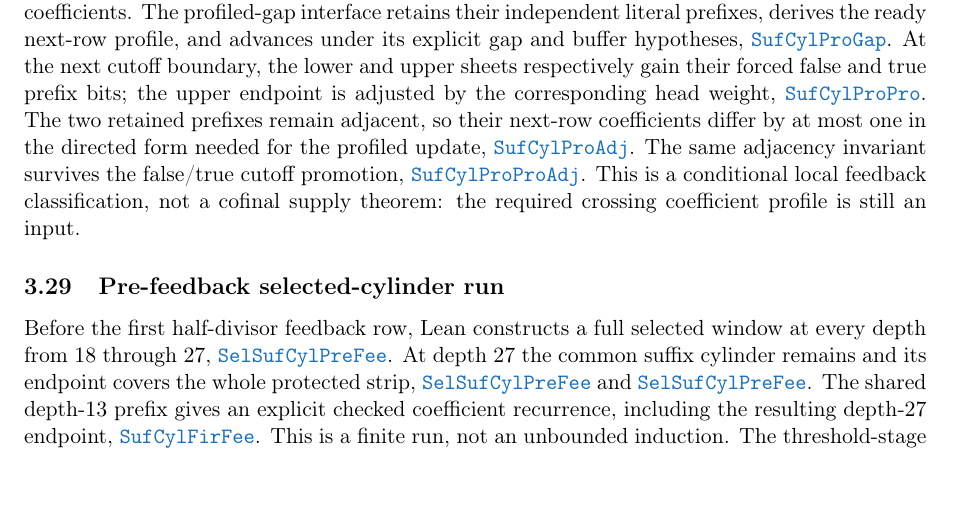
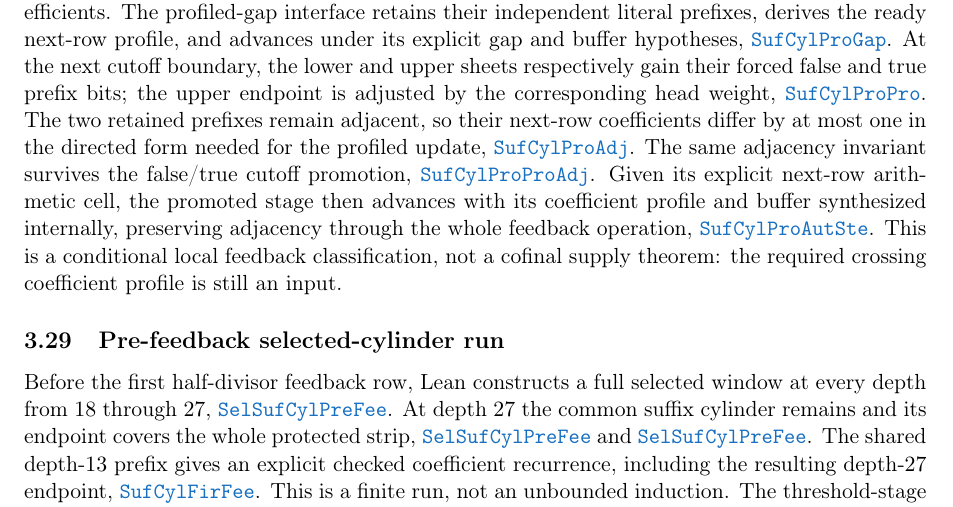
Before and after one commit to wcook04/plectis-lean-erdos249-257, a LaTeX paper (paper/erdos249-257-exposition.tex, which reads paper/module-aliases.tex): part of page 12 of 30, cut so that both start at the same text. Compiled offline with pdfLaTeX.

Commit message:
Promote suffix-cylinder profiled auto step

```diff
--- a/paper/erdos249-257-exposition.tex
+++ b/paper/erdos249-257-exposition.tex
@@ -964,6 +964,10 @@ differ by at most one in the directed form needed for the profiled update,
 \lrefx{SuffixCylinderProfiledAdjacency.lean}{232}{ProfiledGapStage.lowerNextCoeff_le_upperNextCoeff_add_one}.
 The same adjacency invariant survives the false/true cutoff promotion,
 \lrefx{SuffixCylinderProfiledPromotionAdjacency.lean}{65}{ProfiledGapStage.promoteCutoff_hasAdjacentPrefixes}.
+Given its explicit next-row arithmetic cell, the promoted stage then advances
+with its coefficient profile and buffer synthesized internally, preserving
+adjacency through the whole feedback operation,
+\lrefx{SuffixCylinderProfiledAutoStep.lean}{110}{ProfiledGapStage.promoteThenAdvance_hasAdjacentPrefixes}.
 This is a conditional local feedback classification, not a cofinal supply
 theorem: the required crossing coefficient profile is still an input.
 
--- a/paper/module-aliases.tex
+++ b/paper/module-aliases.tex
@@ -89,6 +89,7 @@
 \expandafter\def\csname modulesigil@SuffixCylinderGlobalProducer.lean\endcsname{SufCylGloPro}
 \expandafter\def\csname modulesigil@SuffixCylinderInStrip.lean\endcsname{SufCylInStr}
 \expandafter\def\csname modulesigil@SuffixCylinderProfiledAdjacency.lean\endcsname{SufCylProAdj}
+\expandafter\def\csname modulesigil@SuffixCylinderProfiledAutoStep.lean\endcsname{SufCylProAutSte}
 \expandafter\def\csname modulesigil@SuffixCylinderProfiledGap.lean\endcsname{SufCylProGap}
 \expandafter\def\csname modulesigil@SuffixCylinderProfiledPromotion.lean\endcsname{SufCylProPro}
 \expandafter\def\csname modulesigil@SuffixCylinderProfiledPromotionAdjacency.lean\endcsname{SufCylProProAdj}
```
Also changed, not shown: 4 other files.
